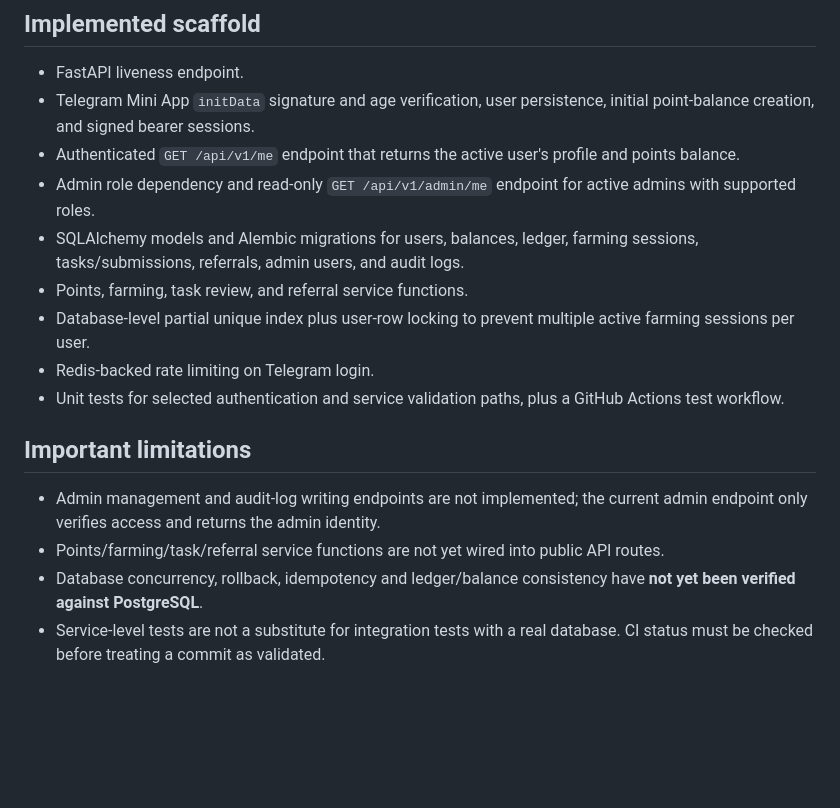
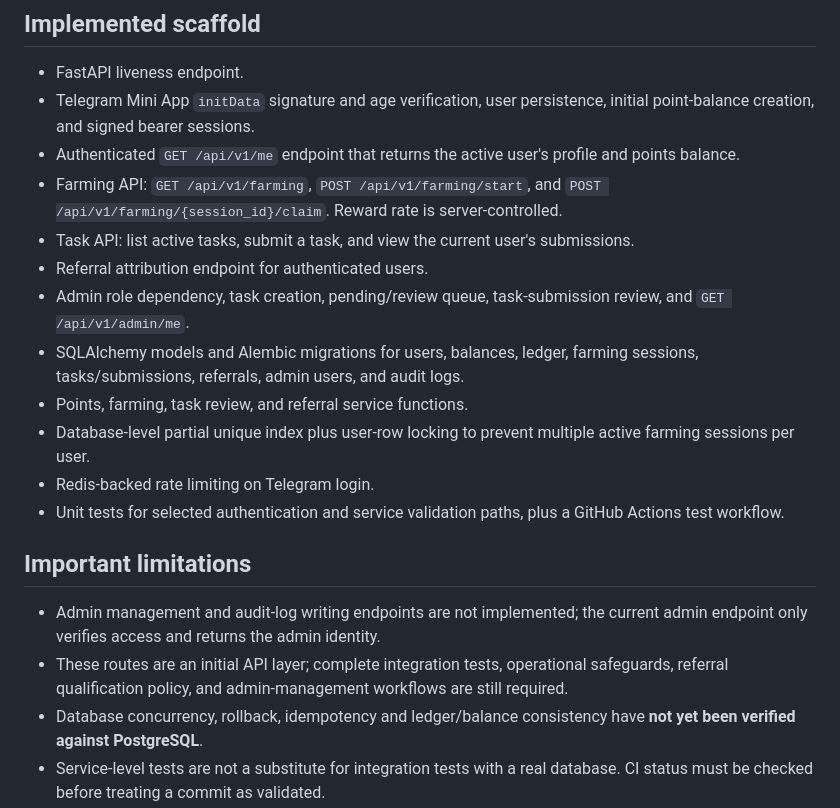
Before and after one commit to zyvenzn/airdrop-engine, a Markdown page: README.md, the part around the change. GitHub-like rendering; blank space fills up the shorter version.

Commit message:
Document initial farming task and admin API routes

```diff
--- a/README.md
+++ b/README.md
@@ -29,7 +29,10 @@ The current Compose API service expects a local `.env` file. Never commit it.
 - FastAPI liveness endpoint.
 - Telegram Mini App `initData` signature and age verification, user persistence, initial point-balance creation, and signed bearer sessions.
 - Authenticated `GET /api/v1/me` endpoint that returns the active user's profile and points balance.
-- Admin role dependency and read-only `GET /api/v1/admin/me` endpoint for active admins with supported roles.
+- Farming API: `GET /api/v1/farming`, `POST /api/v1/farming/start`, and `POST /api/v1/farming/{session_id}/claim`. Reward rate is server-controlled.
+- Task API: list active tasks, submit a task, and view the current user's submissions.
+- Referral attribution endpoint for authenticated users.
+- Admin role dependency, task creation, pending/review queue, task-submission review, and `GET /api/v1/admin/me`.
 - SQLAlchemy models and Alembic migrations for users, balances, ledger, farming sessions, tasks/submissions, referrals, admin users, and audit logs.
 - Points, farming, task review, and referral service functions.
 - Database-level partial unique index plus user-row locking to prevent multiple active farming sessions per user.
@@ -39,7 +42,7 @@ The current Compose API service expects a local `.env` file. Never commit it.
 ## Important limitations
 
 - Admin management and audit-log writing endpoints are not implemented; the current admin endpoint only verifies access and returns the admin identity.
-- Points/farming/task/referral service functions are not yet wired into public API routes.
+- These routes are an initial API layer; complete integration tests, operational safeguards, referral qualification policy, and admin-management workflows are still required.
 - Database concurrency, rollback, idempotency and ledger/balance consistency have **not yet been verified against PostgreSQL**.
 - Service-level tests are not a substitute for integration tests with a real database. CI status must be checked before treating a commit as validated.
 - Session revocation/rotation, comprehensive admin audit enforcement, production secrets policy, backup/restore automation, frontend, and deployment hardening remain incomplete.
```
